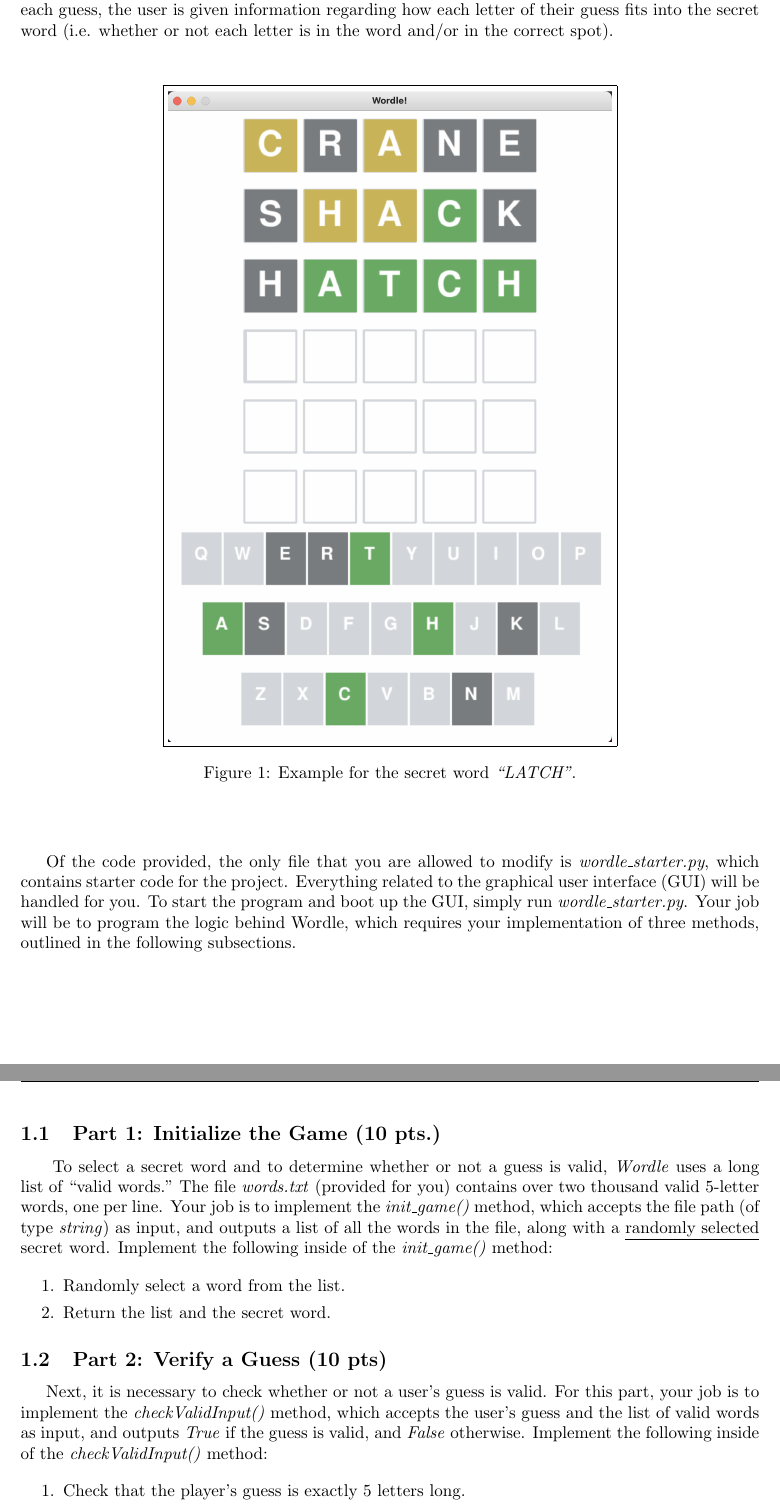
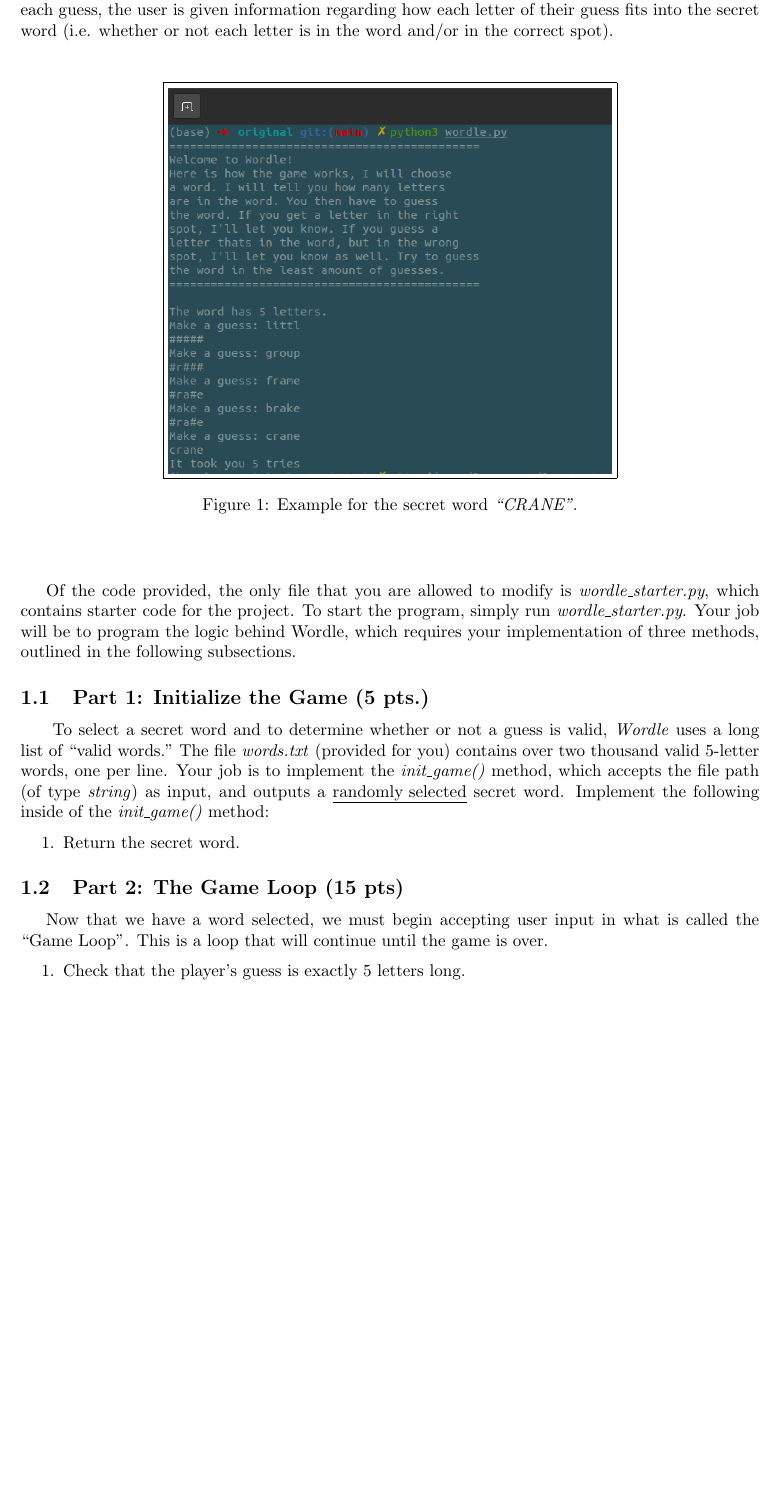
Before and after one commit to will-leeson/CS1010, a LaTeX problem sheet (materials/Assignments/project/write_up/main.tex): two parts of pages 1 and 2 of 3 before the commit and part of page 1 of 3 after it, the two joined at a grey line, cut so that both start at the same text, the shorter picture padded with empty space. Compiled offline with pdfLaTeX.

```diff
--- a/materials/Assignments/project/write_up/main.tex
+++ b/materials/Assignments/project/write_up/main.tex
@@ -16,26 +16,23 @@
 \begin{figure}[h!]
     \centering
     \fbox{\includegraphics[width=0.6\textwidth]{wordle.png}}
-    \caption{Example for the secret word \emph{``LATCH"}.}
+    \caption{Example for the secret word \emph{``CRANE"}.}
 \end{figure}
 
 \vspace{1cm}
 
-Of the code provided, the only file that you are allowed to modify is \emph{wordle\_starter.py}, which contains starter code for the project. Everything related to the graphical user interface (GUI) will be handled for you. To start the program and boot up the GUI, simply run \emph{wordle\_starter.py}. Your job will be to program the logic behind Wordle, which requires your implementation of three methods, outlined in the following subsections.
+Of the code provided, the only file that you are allowed to modify is \emph{wordle\_starter.py}, which contains starter code for the project. To start the program, simply run \emph{wordle\_starter.py}. Your job will be to program the logic behind Wordle, which requires your implementation of three methods, outlined in the following subsections.
 
-\pagebreak
-
-\subsection{Part 1: Initialize the Game (10 pts.)}
-\hspace{\parindent} To select a secret word and to determine whether or not a guess is valid, \emph{Wordle} uses a long list of ``valid words." The file \emph{words.txt} (provided for you) contains over two thousand valid 5-letter words, one per line. Your job is to implement the \emph{init\_game()} method, which accepts the file path  (of type \emph{string}) as input, and outputs a list of all the words in the file, along with a \underline{randomly selected} secret word. Implement the following inside of the \emph{init\_game()} method:
+\subsection{Part 1: Initialize the Game (5 pts.)}
+\hspace{\parindent} To select a secret word and to determine whether or not a guess is valid, \emph{Wordle} uses a long list of ``valid words." The file \emph{words.txt} (provided for you) contains over two thousand valid 5-letter words, one per line. Your job is to implement the \emph{init\_game()} method, which accepts the file path  (of type \emph{string}) as input, and outputs a \underline{randomly selected} secret word. Implement the following inside of the \emph{init\_game()} method:
 
 \begin{enumerate}
 \itemsep0em
-\item{Randomly select a word from the list.}
-\item{Return the list and the secret word.}
+\item{Return the secret word.}
 \end{enumerate}
 
-\subsection{Part 2: Verify a Guess (10 pts)}
-\hspace{\parindent}Next, it is necessary to check whether or not a user's guess is valid. For this part, your job is to implement the \emph{checkValidInput()} method, which accepts the user's guess and the list of valid words as input, and outputs \emph{True} if the guess is valid, and \emph{False} otherwise. Implement the following inside of the \emph{checkValidInput()} method:
+\subsection{Part 2: The Game Loop (15 pts)}
+\hspace{\parindent}Now that we have a word selected, we must begin accepting user input in what is called the ``Game Loop''. This is a loop that will continue until the game is over.
 
 \begin{enumerate}
 \itemsep0em
```
Also changed, not shown: materials/Assignments/project/write_up/wordle.png, 3 other files.
